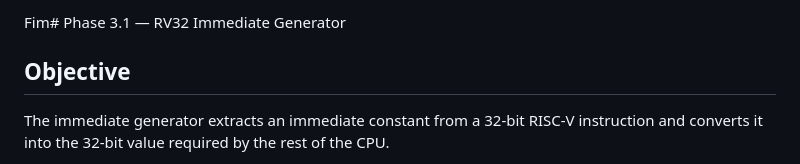
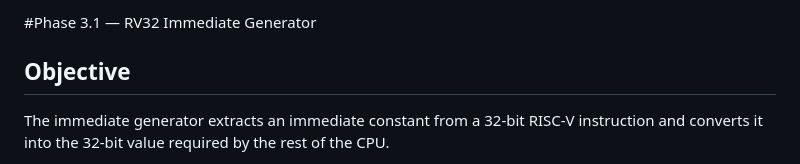
Before and after one commit to Sohs435/ForgeRV, a Markdown page: docs/Phase_3_Immediate_Generator.md, the part around the change. GitHub-like rendering.

```diff
--- a/docs/Phase_3_Immediate_Generator.md
+++ b/docs/Phase_3_Immediate_Generator.md
@@ -1,4 +1,4 @@
-Fim# Phase 3.1 — RV32 Immediate Generator
+#Phase 3.1 — RV32 Immediate Generator
 
 ## Objective
 
```
